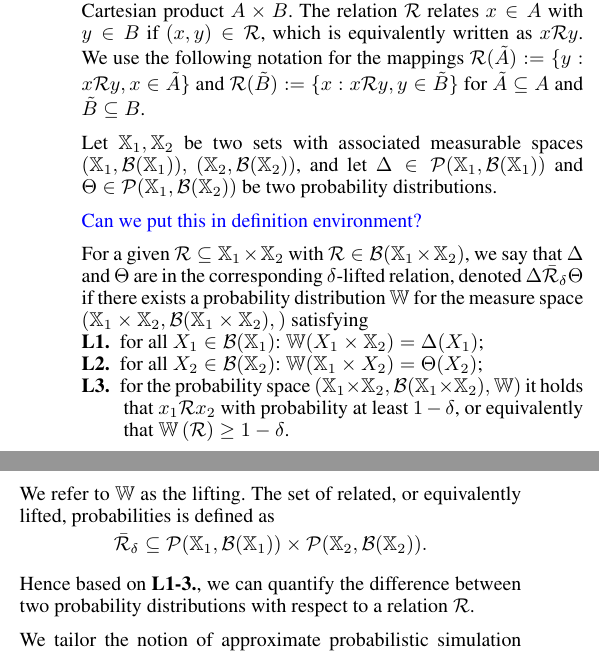
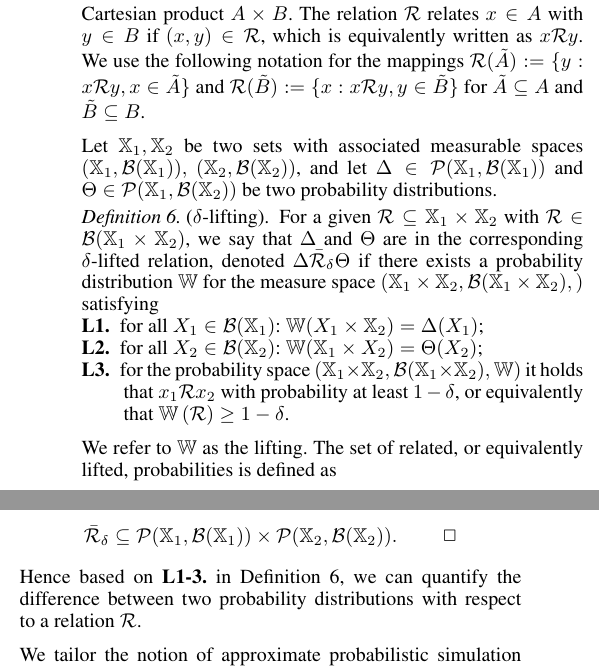
Before and after one commit to Aliaghajpl/BestNew, a LaTeX document (BeliefSpaceTemporalLogic/3_FormalAbstraction inLTLUnderUncertainty.tex, which reads BeliefSpaceTemporalLogic/TemplateFiles/commands.tex): two parts of the columns of page 4 of 8, joined at a grey line, cut so that both start at the same text. Compiled offline with pdfLaTeX.

Commit message:
update 01

```diff
--- a/BeliefSpaceTemporalLogic/3_FormalAbstraction inLTLUnderUncertainty.tex
+++ b/BeliefSpaceTemporalLogic/3_FormalAbstraction inLTLUnderUncertainty.tex
@@ -497,8 +499,8 @@ We use the following notation for the mappings  $\rel(\tilde A):=\{y: x\rel y, x
 	%	We denote by\[\bar\rel_\delta\subseteq \mathcal{P}(\X_1,\mathcal B(\X_1))\times \mathcal{P}(\X_2,\mathcal B(\X_2))\]
 %
 
-{\color{blue} Can we put this in definition environment?}
-
+%{\color{blue} Can we put this in definition environment?} > done=
+\begin{definition}[$\delta$-lifting]\label{def:dellifting}
 For a given
 	$\rel\subseteq \X_1\times \X_2$ with $\rel\in \mathcal B(\X_1\times \X_2)$, we say that  $\Delta$ and $ \Theta$ are in the corresponding $\delta$-lifted relation, denoted $\Delta \bar \rel_\delta \Theta$  if there exists a probability distribution $\mathbb W$ for the measure space $(\X_1\times \X_2,\mathcal B(\X_1\times \X_2),)$
 	satisfying { \setlength{\parskip}{-1pt}\setlength{\parsep}{0pt}
@@ -512,10 +514,11 @@ For a given
 We refer to  $\mathbb W$ as the lifting. %We define
 %\end{definition}
 The set of related, or equivalently lifted, probabilities is defined as
-	\[\bar\rel_\delta\subseteq \mathcal{P}(\X_1,\mathcal B(\X_1))\times \mathcal{P}(\X_2,\mathcal B(\X_2)).\]
+	\[\bar\rel_\delta\subseteq \mathcal{P}(\X_1,\mathcal B(\X_1))\times \mathcal{P}(\X_2,\mathcal B(\X_2)). \hfill \mbox{ }\qed\]
 
+\end{definition}
 
-Hence based on \textbf{L1-3.}, we can quantify the difference between two probability distributions with respect to a relation $\rel$.
+Hence based on \textbf{L1-3.} in Definition \ref{def:dellifting}, we can quantify the difference between two probability distributions with respect to a relation $\rel$.
 
 
 We tailor the   notion of approximate probabilistic simulation relations for general MDPs given in \citep{haesaert2017verification} to the belief space MDPs.
--- a/BeliefSpaceTemporalLogic/TemplateFiles/commands.tex
+++ b/BeliefSpaceTemporalLogic/TemplateFiles/commands.tex
@@ -131,7 +131,7 @@
 \newcommand{\PA}{\mathcal{P}}
 \newcommand{\BA}{\mathcal{B}}
 \newcommand{\TS}{\mathcal{F}}
-\newcommand{\Language}{\mathcal{L}} % Language?
+\newcommand{\Language}{\mathbf{Lang}} % Language?
 \newcommand{\KA}{\mathcal{K}}
 \newcommand{\RA}{\mathcal{R}}
 \newcommand{\FSA}{\mathcal{A}}
```
Also changed, not shown: BeliefSpaceTemporalLogic/3_FormalAbstraction inLTLUnderUncertainty.tex (10 more changed lines).
